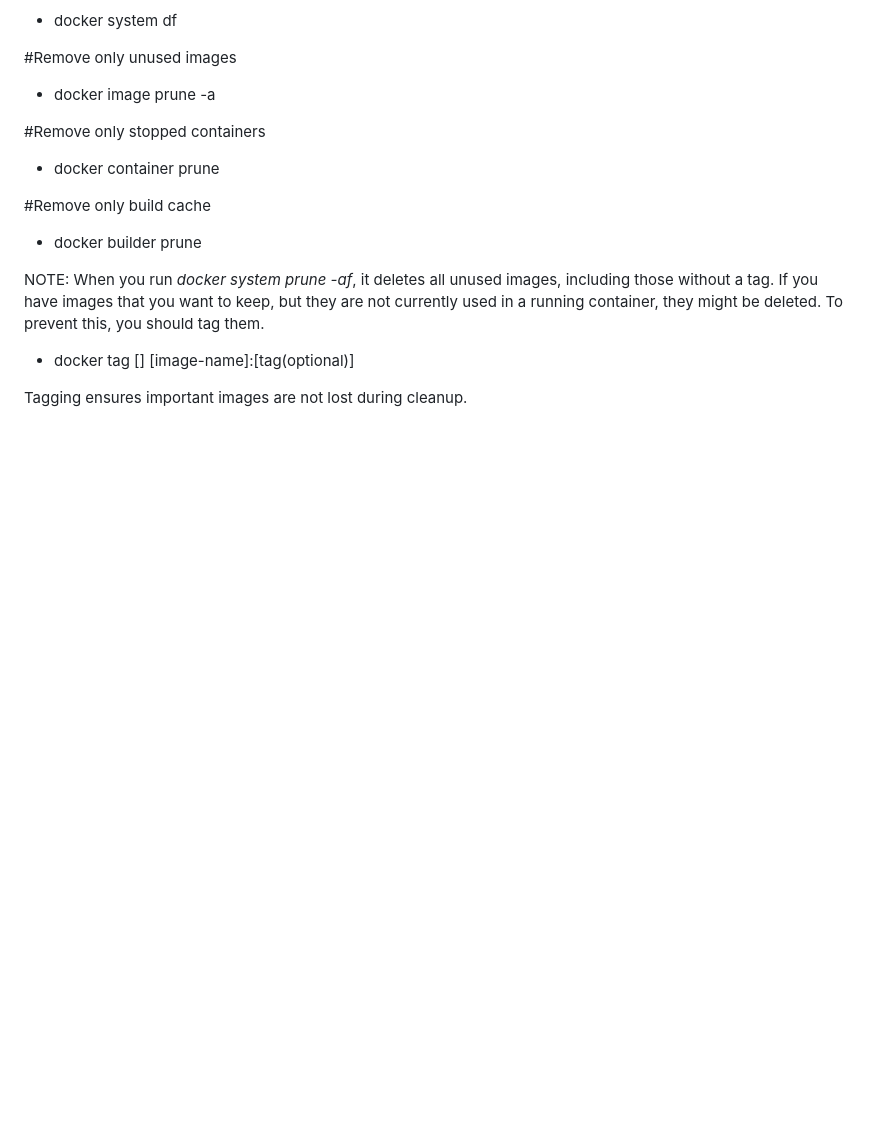
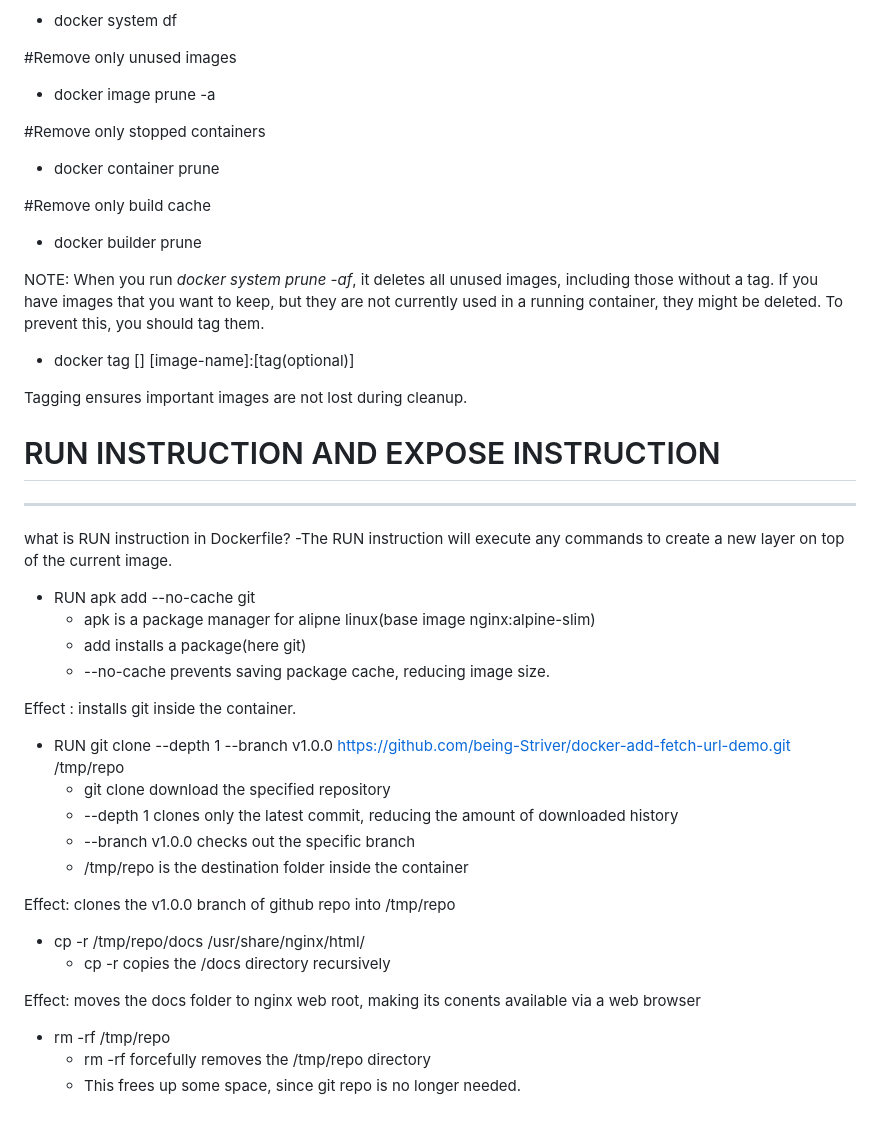
Before and after one commit to being-Striver/docker-help, a Markdown page: README.md, the part around the change. Drawn GitHub-style; blank space fills up the shorter version.

```diff
--- a/README.md
+++ b/README.md
@@ -506,3 +506,36 @@ This command will forcefully removes unused docker data, including:
   - docker tag [<image-id>] [image-name]:[tag(optional)]
 
   Tagging ensures important images are not lost during cleanup.
+
+
+
+
+# RUN INSTRUCTION AND EXPOSE INSTRUCTION
+------------------------------------------------------
+what is RUN instruction in Dockerfile?
+-The RUN instruction will execute any commands to create a new layer on top of the current image.
+
+   - RUN apk add --no-cache git
+     - apk is a package manager for alipne linux(base image nginx:alpine-slim)
+     - add installs a package(here git)
+     - --no-cache prevents saving package cache, reducing image size.
+
+  Effect : installs git inside the container.
+
+
+  - RUN git clone --depth 1 --branch v1.0.0 https://github.com/being-Striver/docker-add-fetch-url-demo.git /tmp/repo
+    - git clone download the specified repository
+    - --depth 1 clones only the latest commit, reducing the amount of downloaded history
+    - --branch v1.0.0 checks out the specific branch
+    - /tmp/repo is the destination folder inside the container
+
+ Effect: clones the v1.0.0 branch of github repo into /tmp/repo
+
+ - cp -r /tmp/repo/docs /usr/share/nginx/html/
+   - cp -r copies the /docs directory recursively
+
+ Effect: moves the docs folder to nginx web root, making its conents available via a web browser
+
+ - rm -rf /tmp/repo
+   - rm -rf forcefully removes the /tmp/repo directory
+   - This frees up some space, since git repo is no longer needed.
```
Also changed, not shown: workflow/README.md (added, +70 -0 lines).
